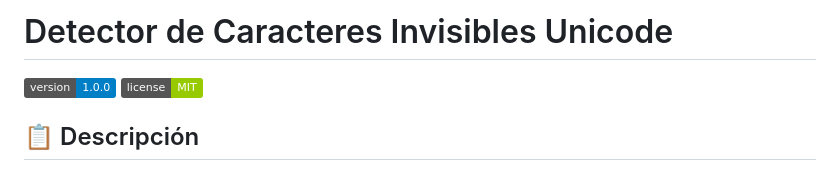
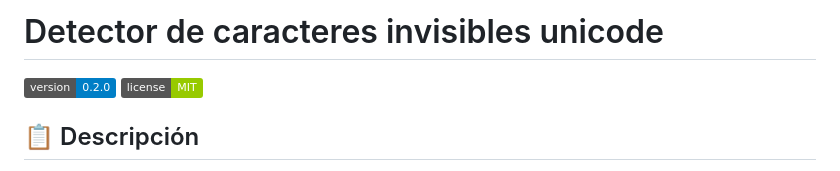
Before and after one commit to 686f6c61/ai-unicode-detector, a Markdown page: README.md, the part around the change. Drawn GitHub-style; badges without logos.

Commit message:
v0.2: Corregido formato de mayúsculas en el título del README

```diff
--- a/README.md
+++ b/README.md
@@ -1,6 +1,6 @@
-# Detector de Caracteres Invisibles Unicode
+# Detector de caracteres invisibles unicode
 
-![Version](https://img.shields.io/badge/version-1.0.0-blue.svg)
+![Version](https://img.shields.io/badge/version-0.2.0-blue.svg)
 ![License](https://img.shields.io/badge/license-MIT-green.svg)
 
 ## 📋 Descripción
```
